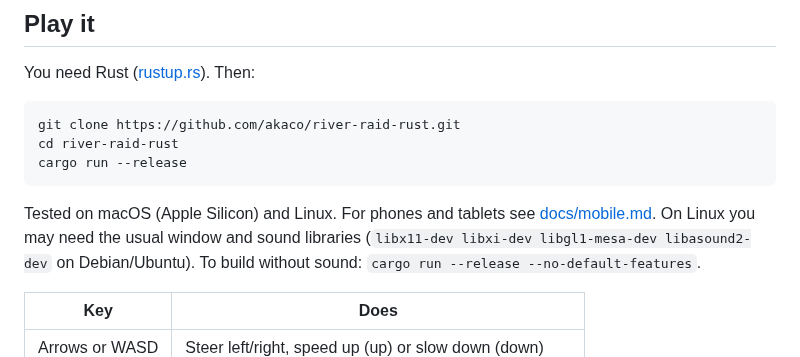
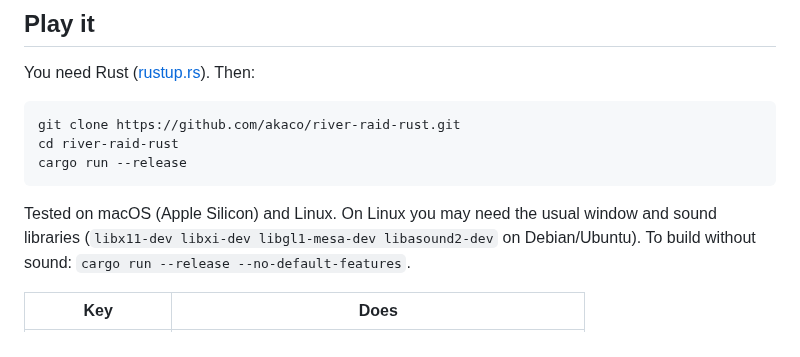
Before and after one commit to akaco/river-raid-rust, a Markdown page: README.md, the part around one of its changes. Drawn GitHub-style.

````diff
--- a/README.md
+++ b/README.md
@@ -22,8 +22,7 @@ cd river-raid-rust
 cargo run --release
 ```
 
-Tested on macOS (Apple Silicon) and Linux. For phones and tablets see
-[docs/mobile.md](docs/mobile.md). On Linux you may need the usual
+Tested on macOS (Apple Silicon) and Linux. On Linux you may need the usual
 window and sound libraries (`libx11-dev libxi-dev libgl1-mesa-dev
 libasound2-dev` on Debian/Ubuntu). To build without sound:
 `cargo run --release --no-default-features`.
````
Also changed, not shown: other parts of README.md (+41 -25 lines), docs/how-it-works.md (+44 -5 lines), docs/phone-landscape.png (added), docs/phone-portrait.png (added).
